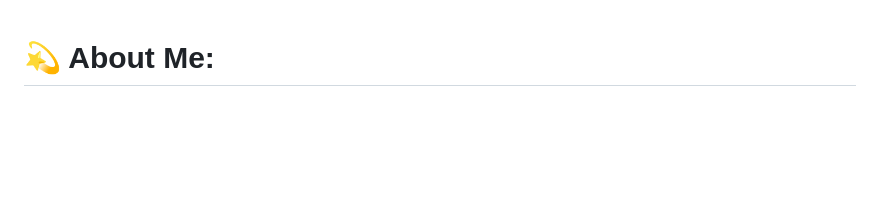
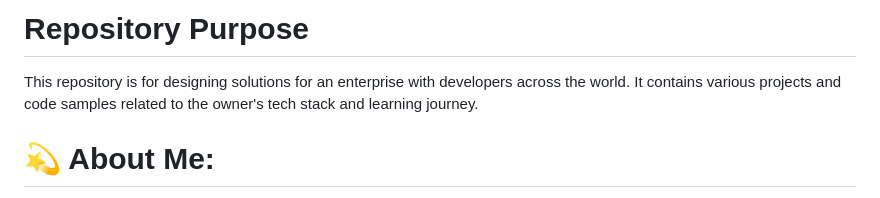
Before and after one commit to GH-user-001/GH-user-001, a Markdown page: README.md, the part around the change. GitHub-like rendering; blank space fills up the shorter version.

Commit message:
Add repository purpose to README.md
Add a new section to `README.md` to describe the repository's purpose.

* **Repository Purpose**
  - Add a new section titled "Repository Purpose" at the beginning of the file.
  - Describe the repository's purpose as designing solutions for an enterprise with developers across the world.
  - Mention that the repository contains various projects and code samples related to the owner's tech stack and learning journey.

---

For more details, open the [Copilot Workspace session](https://copilot-workspace.githubnext.com/GH-user-001/GH-user-001?shareId=XXXX-XXXX-XXXX-XXXX).

```diff
--- a/README.md
+++ b/README.md
@@ -1,3 +1,6 @@
+# Repository Purpose
+This repository is for designing solutions for an enterprise with developers across the world. It contains various projects and code samples related to the owner's tech stack and learning journey.
+
 # 💫 About Me:
 🔭 I’m currently working on Designing solutions for an Enterprise with developers across the world<br><br>🌱 I’m currently learning Math and Datascience<br><br>💬 Ask me about anything Tech - 💻 💾 🎮<br><br>📫 How to reach me: Rakeshkrishnan01@gmail.com<br><br>⚡ Fun fact: I love learning about bugs 🪲 both in nature and in tech
 
```
